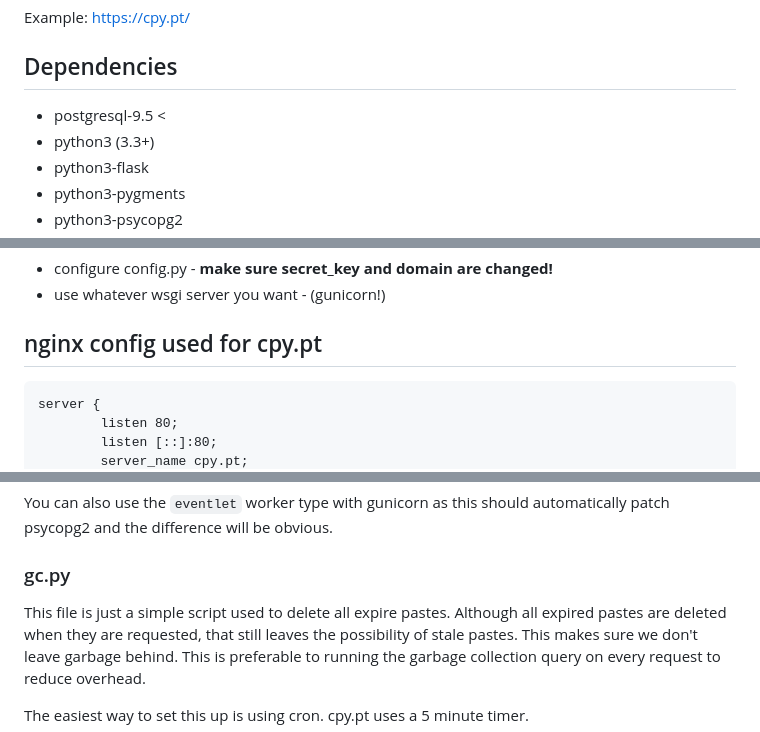
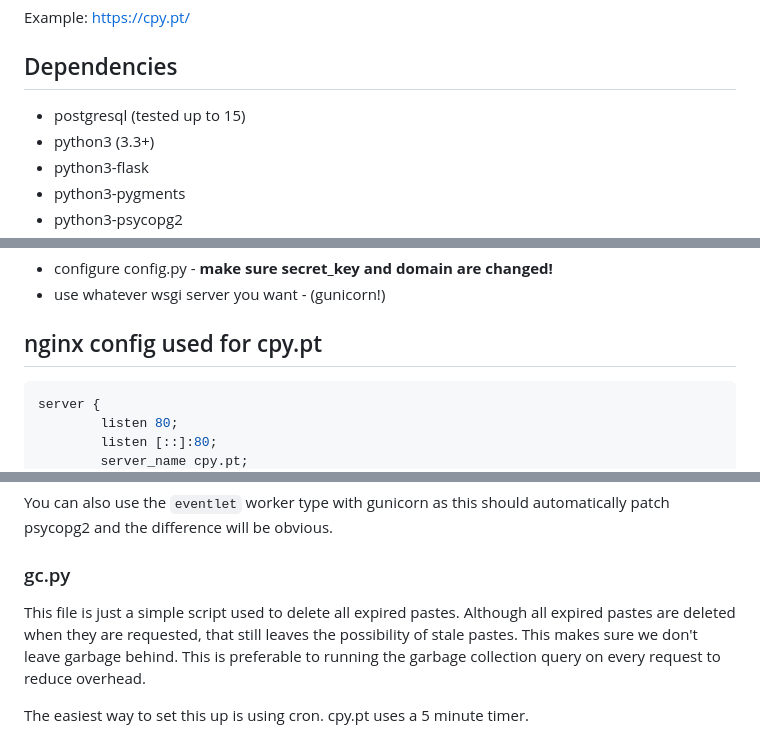
Before and after one commit to lbatalha/pastething, a Markdown page: README.md, 3 parts joined by grey strips. Rendered like a GitHub page.

````diff
--- a/README.md
+++ b/README.md
@@ -5,7 +5,7 @@ Example: https://cpy.pt/
 
 ## Dependencies
 
-* postgresql-9.5 <
+* postgresql (tested up to 15)
 * python3 (3.3+)
 * python3-flask
 * python3-pygments
@@ -31,7 +31,7 @@ Example: https://cpy.pt/
 
 ## nginx config used for cpy.pt
 
-```
+```nginx
 server {
         listen 80;
         listen [::]:80;
@@ -141,7 +143,7 @@ You can also use the `eventlet` worker type with gunicorn as this should automat
 
 ### gc.py
 
-This file is just a simple script used to delete all expire pastes.
+This file is just a simple script used to delete all expired pastes.
 Although all expired pastes are deleted when they are requested, that still leaves the possibility of stale pastes. This makes sure we don't leave garbage behind.
 This is preferable to running the garbage collection query on every request to reduce overhead.
 
````
Also changed, not shown: other parts of README.md (+3 -1 lines).
